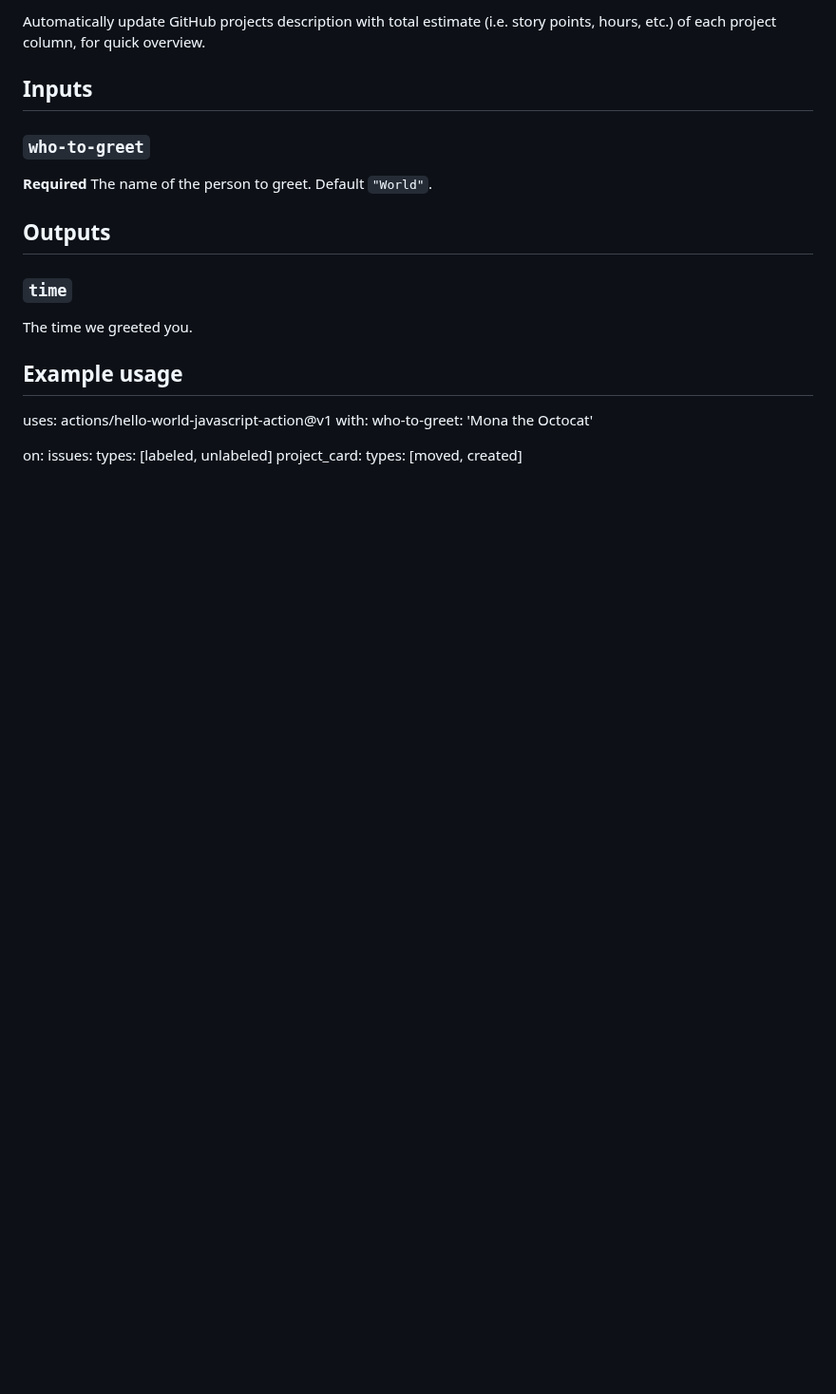
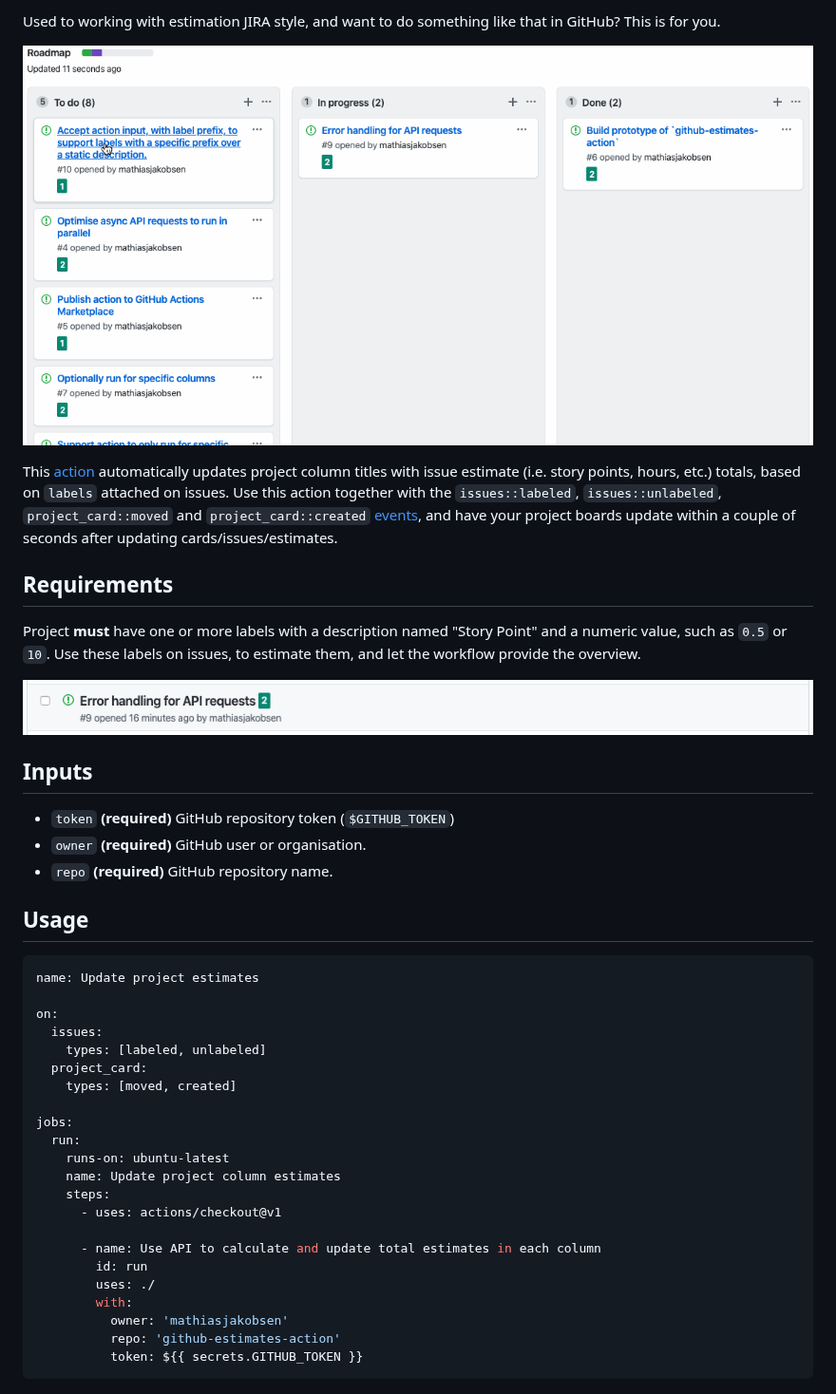
Before and after one commit to mathiasjakobsen/github-estimates-action, a Markdown page: README.md, the part around one of its changes. Shown at 95% size. Rendered like a GitHub page; pictures changed too: demo.gif (added), issue.png (added); blank space fills up the shorter version.

Commit message:
Prepare to publish GitHub action

````diff
--- a/README.md
+++ b/README.md
@@ -2,26 +2,46 @@
 
-Automatically update GitHub projects description with total estimate (i.e. story points, hours, etc.) of each project column, for quick overview.
+Used to working with estimation JIRA style, and want to do something like that in GitHub? This is for you.
+
+![Demo](https://github.com/mathiasjakobsen/github-estimates-action/blob/master/demo.gif)
+
+This [action](https://help.github.com/en/actions) automatically updates project column titles with issue estimate (i.e. story points, hours, etc.) totals, based on `labels` attached on issues. Use this action together with the `issues::labeled`, `issues::unlabeled`, `project_card::moved` and `project_card::created` [events](https://help.github.com/en/actions/reference/events-that-trigger-workflows#about-workflow-events), and have your project boards update within a couple of seconds after updating cards/issues/estimates.
+
+## Requirements
+
+Project **must** have one or more labels with a description named "Story Point" and a numeric value, such as `0.5` or `10`. Use these labels on issues, to estimate them, and let the workflow provide the overview.
+
+![Issue](https://github.com/mathiasjakobsen/github-estimates-action/blob/master/issue.png)
 
 ## Inputs
 
-### `who-to-greet`
+- `token` **(required)** GitHub repository token (`$GITHUB_TOKEN`)
+- `owner` **(required)** GitHub user or organisation.
+- `repo` **(required)** GitHub repository name.
 
-**Required** The name of the person to greet. Default `"World"`.
+## Usage
 
-## Outputs
-
-### `time`
-
-The time we greeted you.
-
-## Example usage
-
-uses: actions/hello-world-javascript-action@v1
-with:
-  who-to-greet: 'Mona the Octocat'
+```yml
+name: Update project estimates
 
 on:
   issues:
     types: [labeled, unlabeled]
   project_card:
     types: [moved, created]
+
+jobs:
+  run:
+    runs-on: ubuntu-latest
+    name: Update project column estimates
+    steps:
+      - uses: actions/checkout@v1
+
+      - name: Use API to calculate and update total estimates in each column
+        id: run
+        uses: ./
+        with:
+          owner: 'mathiasjakobsen'
+          repo: 'github-estimates-action'
+          token: ${{ secrets.GITHUB_TOKEN }}
+```
+
````
Also changed, not shown: other parts of README.md (+4 -1 lines), 4 other files.
